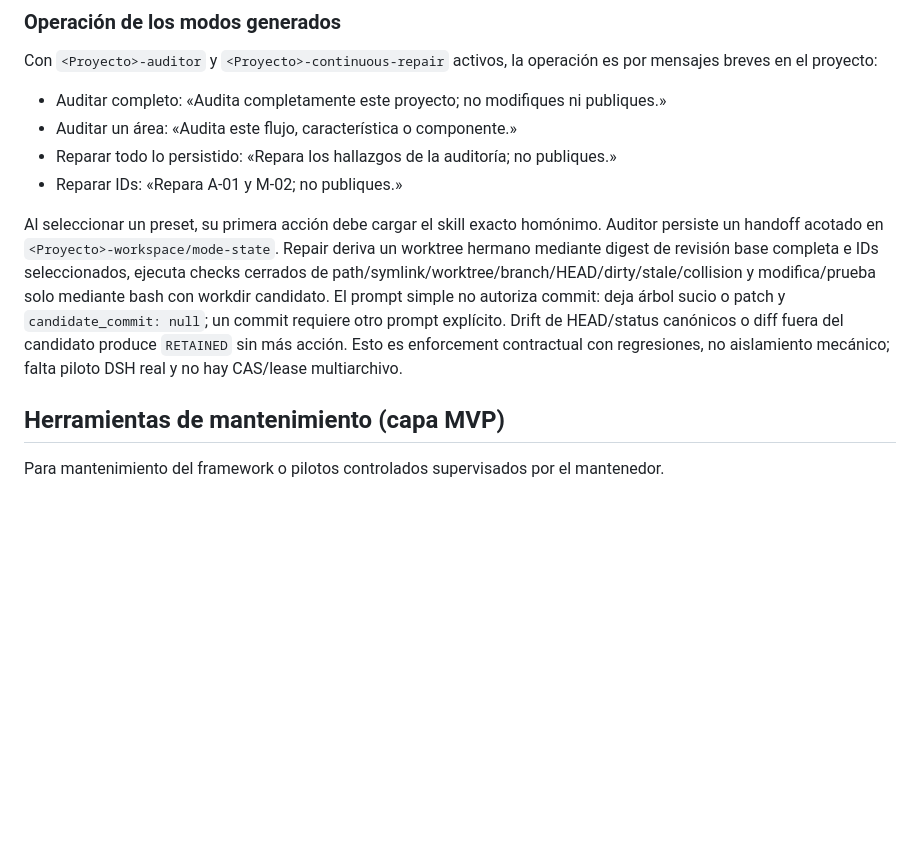
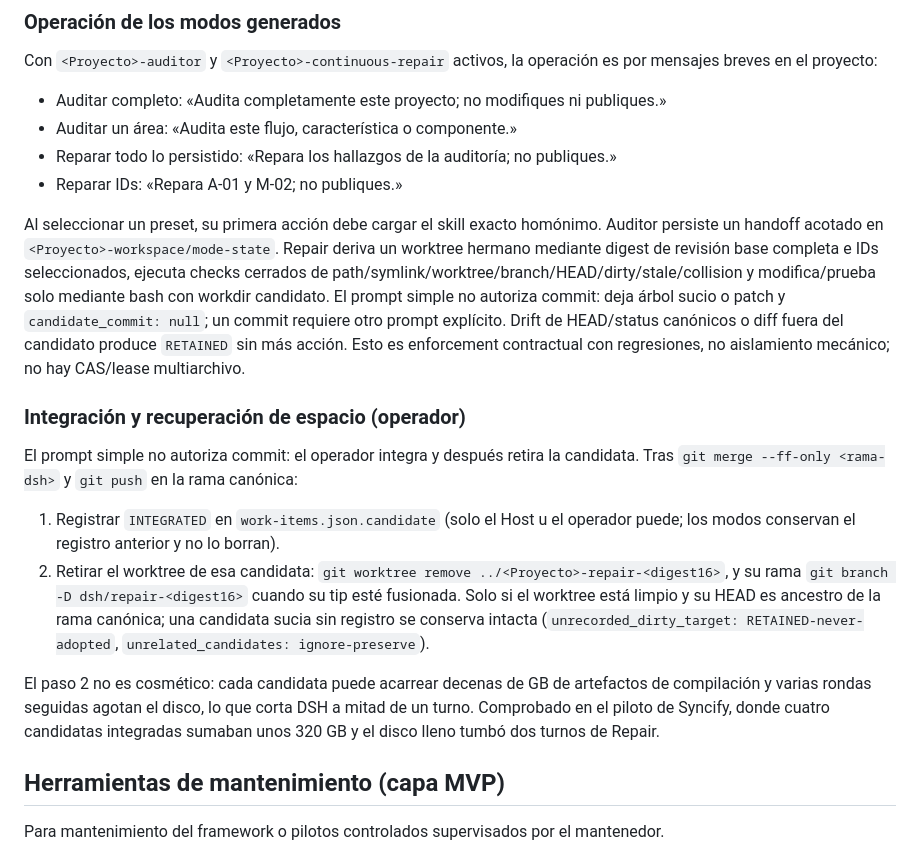
Before and after one commit to MadManJohnSmith/Improvement, a Markdown page: docs/usage.md, the part around the change. GitHub-like rendering; blank space fills up the shorter version.

Commit message:
Document operator integration and candidate reclaim

```diff
--- a/docs/usage.md
+++ b/docs/usage.md
@@ -50,7 +50,16 @@ Con `<Proyecto>-auditor` y `<Proyecto>-continuous-repair` activos, la operación
 - Reparar todo lo persistido: «Repara los hallazgos de la auditoría; no publiques.»
 - Reparar IDs: «Repara A-01 y M-02; no publiques.»
 
-Al seleccionar un preset, su primera acción debe cargar el skill exacto homónimo. Auditor persiste un handoff acotado en `<Proyecto>-workspace/mode-state`. Repair deriva un worktree hermano mediante digest de revisión base completa e IDs seleccionados, ejecuta checks cerrados de path/symlink/worktree/branch/HEAD/dirty/stale/collision y modifica/prueba solo mediante bash con workdir candidato. El prompt simple no autoriza commit: deja árbol sucio o patch y `candidate_commit: null`; un commit requiere otro prompt explícito. Drift de HEAD/status canónicos o diff fuera del candidato produce `RETAINED` sin más acción. Esto es enforcement contractual con regresiones, no aislamiento mecánico; falta piloto DSH real y no hay CAS/lease multiarchivo.
+Al seleccionar un preset, su primera acción debe cargar el skill exacto homónimo. Auditor persiste un handoff acotado en `<Proyecto>-workspace/mode-state`. Repair deriva un worktree hermano mediante digest de revisión base completa e IDs seleccionados, ejecuta checks cerrados de path/symlink/worktree/branch/HEAD/dirty/stale/collision y modifica/prueba solo mediante bash con workdir candidato. El prompt simple no autoriza commit: deja árbol sucio o patch y `candidate_commit: null`; un commit requiere otro prompt explícito. Drift de HEAD/status canónicos o diff fuera del candidato produce `RETAINED` sin más acción. Esto es enforcement contractual con regresiones, no aislamiento mecánico; no hay CAS/lease multiarchivo.
+
+### Integración y recuperación de espacio (operador)
+
+El prompt simple no autoriza commit: el operador integra y después retira la candidata. Tras `git merge --ff-only <rama-dsh>` y `git push` en la rama canónica:
+
+1. Registrar `INTEGRATED` en `work-items.json.candidate` (solo el Host u el operador puede; los modos conservan el registro anterior y no lo borran).
+2. Retirar el worktree de esa candidata: `git worktree remove ../<Proyecto>-repair-<digest16>`, y su rama `git branch -D dsh/repair-<digest16>` cuando su tip esté fusionada. Solo si el worktree está limpio y su HEAD es ancestro de la rama canónica; una candidata sucia sin registro se conserva intacta (`unrecorded_dirty_target: RETAINED-never-adopted`, `unrelated_candidates: ignore-preserve`).
+
+El paso 2 no es cosmético: cada candidata puede acarrear decenas de GB de artefactos de compilación y varias rondas seguidas agotan el disco, lo que corta DSH a mitad de un turno. Comprobado en el piloto de Syncify, donde cuatro candidatas integradas sumaban unos 320 GB y el disco lleno tumbó dos turnos de Repair.
 
 ## Herramientas de mantenimiento (capa MVP)
 
```
